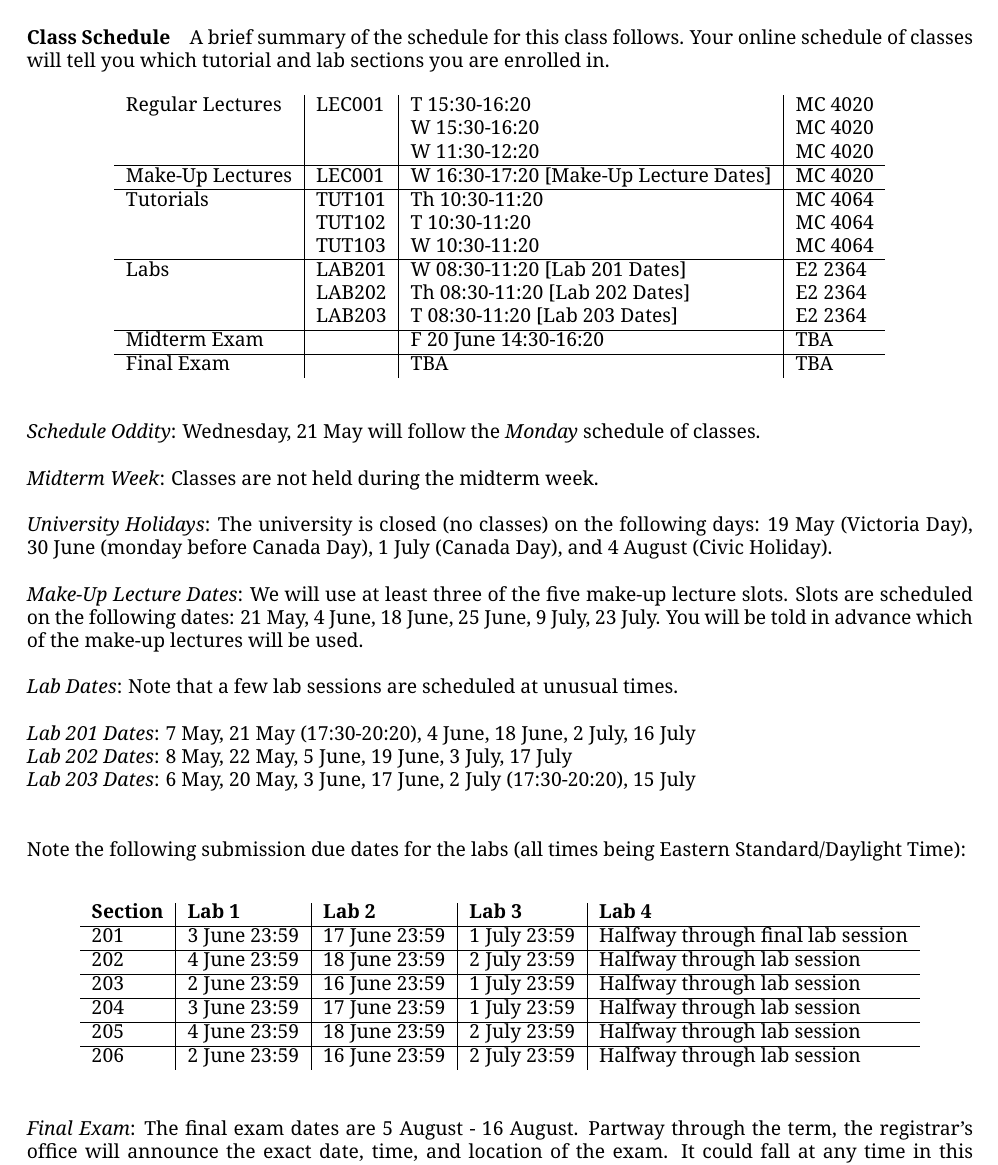
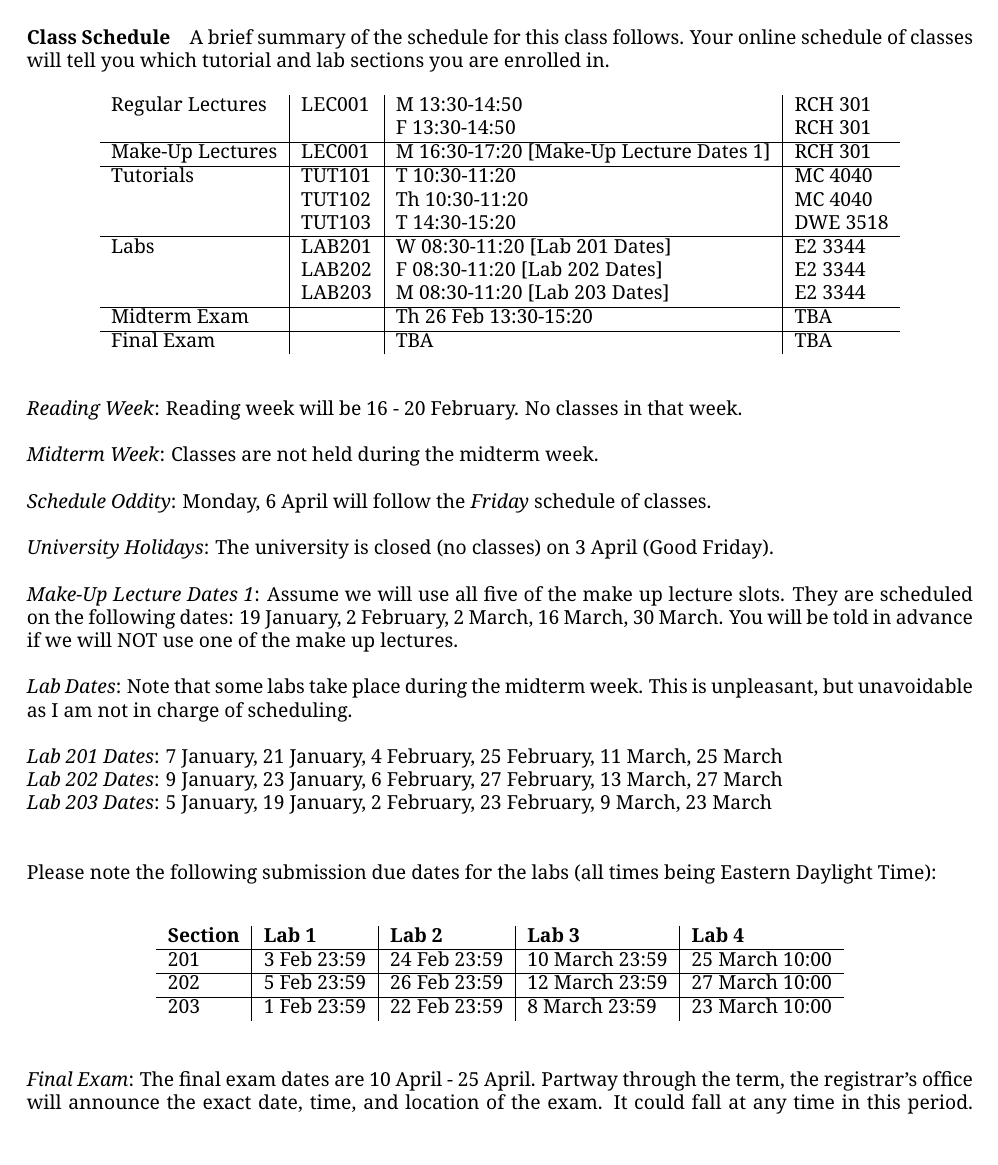
Before and after one commit to jzarnett/ece155, a LaTeX document (syllabus.tex): part of page 2 of 7, cut so that both start at the same text, the shorter picture padded with empty space. Compiled offline with pdfLaTeX.

Commit message:
Update syllabus

```diff
--- a/syllabus.tex
+++ b/syllabus.tex
@@ -87,66 +87,62 @@ A brief summary of the schedule for this class follows. Your online schedule of
         \begin{tabular}{l|l|l|l}
 
 
-                 Regular Lectures & LEC001 & T 15:30-16:20 & MC 4020         \\
-                                  &        & W 15:30-16:20 & MC 4020         \\
-                                  &        & W 11:30-12:20 & MC 4020         \\
+                 Regular Lectures & LEC001 & M 13:30-14:50 & RCH 301         \\
+                                  &        & F 13:30-14:50 & RCH 301         \\
              \hline
-                 Make-Up Lectures & LEC001 & W 16:30-17:20 [Make-Up Lecture Dates] & MC 4020         \\
+                 Make-Up Lectures & LEC001 & M 16:30-17:20 [Make-Up Lecture Dates 1] & RCH 301         \\
                  \hline
-                 Tutorials        & TUT101 & Th  10:30-11:20 & MC 4064         \\
-                                  & TUT102 & T 	 10:30-11:20 & MC 4064         \\
-                                  & TUT103 & W   10:30-11:20 & MC 4064         \\
+                 Tutorials        & TUT101 & T   10:30-11:20 & MC 4040         \\
+                                  & TUT102 & Th	 10:30-11:20 & MC 4040         \\
+                                  & TUT103 & T   14:30-15:20 & DWE 3518        \\
                  \hline
-                 Labs             & LAB201 & W 08:30-11:20 [Lab 201 Dates]          & E2 2364         \\
-                                  & LAB202 & Th 08:30-11:20 [Lab 202 Dates]         & E2 2364         \\
-                                  & LAB203 & T 08:30-11:20 [Lab 203 Dates]          & E2 2364         \\
+                 Labs             & LAB201 & W 08:30-11:20 [Lab 201 Dates]          & E2 3344         \\
+                                  & LAB202 & F 08:30-11:20 [Lab 202 Dates]          & E2 3344         \\
+                                  & LAB203 & M 08:30-11:20 [Lab 203 Dates]          & E2 3344         \\
             \hline
-            Midterm Exam          &        & F 20 June 14:30-16:20 & TBA \\
+            Midterm Exam          &        & Th 26 Feb 13:30-15:20 & TBA \\
             \hline
             Final Exam            &        & TBA                              & TBA       \\
           \end{tabular}
         \end{center}
 \end{table}
 
-\textit{Schedule Oddity}: Wednesday, 21 May will follow the \textit{Monday} schedule of classes.
+\textit{Reading Week}: Reading week will be 16 - 20 February. No classes in that week.
 
 \textit{Midterm Week}: Classes are not held during the midterm week.
 
-\textit{University Holidays}: The university is closed (no classes) on the following days: 19 May (Victoria Day), 30 June (monday before Canada Day), 1 July (Canada Day), and 4 August (Civic Holiday).
-
-\textit{Make-Up Lecture Dates}: We will use at least three of the five make-up lecture slots. Slots are scheduled on the following dates: 21 May, 4 June, 18 June, 25 June, 9 July, 23 July. You will be told in advance which of the make-up lectures will be used.
-
-\textit{Lab Dates}: Note that a few lab sessions are scheduled at unusual times.
-
-\textit{Lab 201 Dates}: 7 May, 21 May (17:30-20:20), 4 June, 18 June, 2 July, 16 July\\
-\textit{Lab 202 Dates}: 8 May, 22 May, 5 June, 19 June, 3 July, 17 July\\
-\textit{Lab 203 Dates}: 6 May, 20 May, 3 June, 17 June, 2 July (17:30-20:20), 15 July\\
+\textit{Schedule Oddity}: Monday, 6 April will follow the \textit{Friday} schedule of classes.
 
 
-Note the following submission due dates for the labs (all times being Eastern Standard/Daylight Time):\\
 
+\textit{University Holidays}: The university is closed (no classes) on 3 April (Good Friday).
+
+\textit{Make-Up Lecture Dates 1}: Assume we will use all five of the make up lecture slots. They are scheduled on the following dates: 19 January, 2 February, 2 March, 16 March, 30 March. You will be told in advance if we will NOT use one of the make up lectures.
+
+\textit{Lab Dates}: Note that some labs take place during the midterm week. This is unpleasant, but unavoidable as I am not in charge of scheduling.
+
+\textit{Lab 201 Dates}: 7 January, 21 January, 4 February, 25 February, 11 March, 25 March\\
+\textit{Lab 202 Dates}: 9 January, 23 January, 6 February, 27 February, 13 March, 27 March\\
+\textit{Lab 203 Dates}: 5 January, 19 January, 2 February, 23 February, 9 March, 23 March\\
+
+
+Please note the following submission due dates for the labs (all times being Eastern Daylight Time):\\
 
 \begin{table}[h]
         \begin{center}
         \begin{tabular}{l|l|l|l|l}
-        	\textbf{Section} & \textbf{Lab 1} & \textbf{Lab 2} & \textbf{Lab 3} & \textbf{Lab 4}\\
+        	\textbf{Section} & \textbf{Lab 1} & \textbf{Lab 2} & \textbf{Lab 3} & \textbf{Lab 4} \\
 			\hline
-			201 & 3 June 23:59 & 17 June 23:59 & 1 July 23:59 & Halfway through final lab session\\
+			201 & 3 Feb 23:59 & 24 Feb 23:59 & 10 March 23:59 & 25 March 10:00 \\
 			\hline
-			202 & 4 June 23:59 & 18 June 23:59 & 2 July 23:59 & Halfway through lab session  \\
+			202 & 5 Feb 23:59 & 26 Feb 23:59 & 12 March 23:59 & 27 March 10:00 \\
 			\hline
-			203 & 2 June 23:59 & 16 June 23:59 & 1 July 23:59 & Halfway through lab session  \\
-			\hline
-			204 & 3 June 23:59 & 17 June 23:59 & 1 July 23:59 & Halfway through lab session  \\
-			\hline
-			205 & 4 June 23:59 & 18 June 23:59 & 2 July 23:59 & Halfway through lab session  \\
-			\hline
-			206 & 2 June 23:59 & 16 June 23:59 & 2 July 23:59 & Halfway through lab session  \\
+			203 & 1 Feb 23:59 & 22 Feb 23:59 & 8 March 23:59 & 23 March 10:00 \\
         \end{tabular}
         \end{center}
 \end{table}
 
-\textit{Final Exam}: The final exam dates are 5 August - 16 August. Partway through the term, the registrar's office will announce the exact date, time, and location of the exam. It could fall at any time in this period. Note that student travel plans are \emph{not} considered an acceptable reason for missing an exam. When it is announced, please alert your instructor immediately if you have a conflict.
+\textit{Final Exam}: The final exam dates are 10 April - 25 April. Partway through the term, the registrar's office will announce the exact date, time, and location of the exam. It could fall at any time in this period. Note that student travel plans are \emph{not} considered an acceptable reason for missing an exam. When it is announced, please alert your instructor immediately if you have a conflict.
 
 \section*{Course Staff}
 
```
